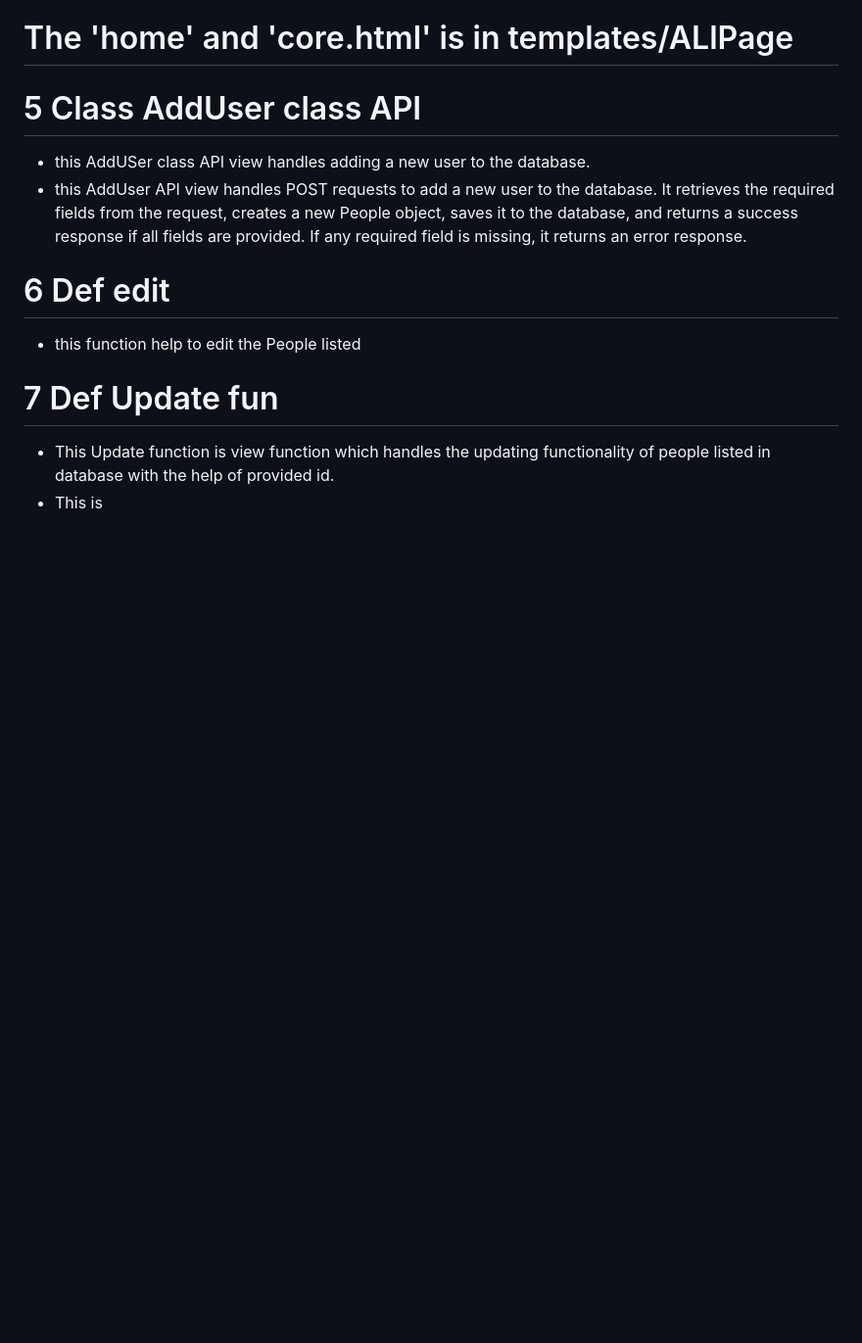
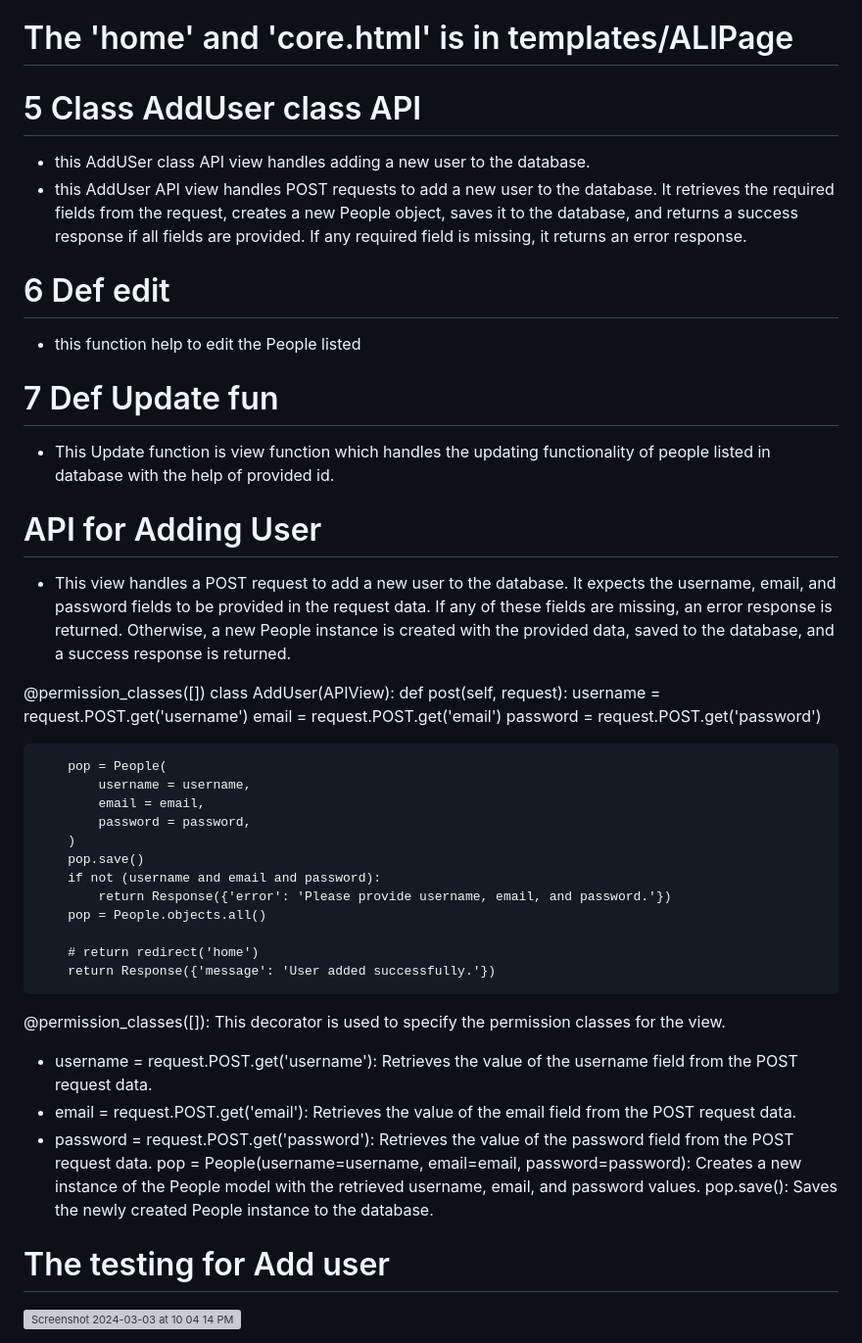
Before and after one commit to JenisH505/djangoapi, a Markdown page: README.md, the part around the change. Shown: that part at 98% size. Drawn GitHub-style; blank space fills up the shorter version; grey boxes are pictures that could not be loaded.

```diff
--- a/README.md
+++ b/README.md
@@ -175,4 +175,37 @@ Views act as the intermediary between the models and the templates, handling the
 
 # 7 Def Update fun
 - This Update function is view function which handles the updating functionality of people listed in database with the help of provided id.
-- This is
+
+
+# API for Adding User
+- This view handles a POST request to add a new user to the database. It expects the username, email, and password fields to be provided in the request data. If any of these fields are missing, an error response is returned. Otherwise, a new People instance is created with the provided data, saved to the database, and a success response is returned.
+
+@permission_classes([])
+class AddUser(APIView):
+    def post(self, request):
+        username = request.POST.get('username')
+        email = request.POST.get('email')
+        password = request.POST.get('password')
+
+        pop = People(
+            username = username,
+            email = email,
+            password = password,
+        )
+        pop.save()
+        if not (username and email and password):
+            return Response({'error': 'Please provide username, email, and password.'})
+        pop = People.objects.all()
+
+        # return redirect('home')
+        return Response({'message': 'User added successfully.'})
+@permission_classes([]): This decorator is used to specify the permission classes for the view.
+
+- username = request.POST.get('username'): Retrieves the value of the username field from the POST request data.
+- email = request.POST.get('email'): Retrieves the value of the email field from the POST request data.
+- password = request.POST.get('password'): Retrieves the value of the password field from the POST request data.
+pop = People(username=username, email=email, password=password): Creates a new instance of the People model with the retrieved username, email, and password values.
+pop.save(): Saves the newly created People instance to the database.
+
+# The testing for Add user
+<img width="1060" alt="Screenshot 2024-03-03 at 10 04 14 PM" src="https://github.com/JenisH505/djangoapi/assets/123802098/d52d2214-f7aa-4945-8804-5ae189123558">
```
